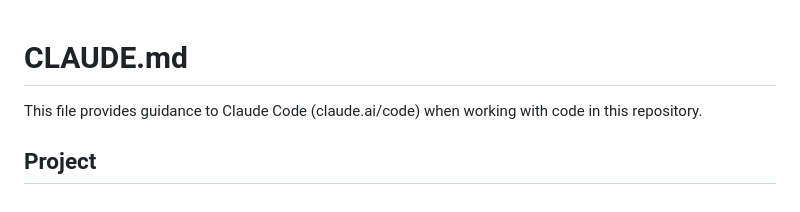
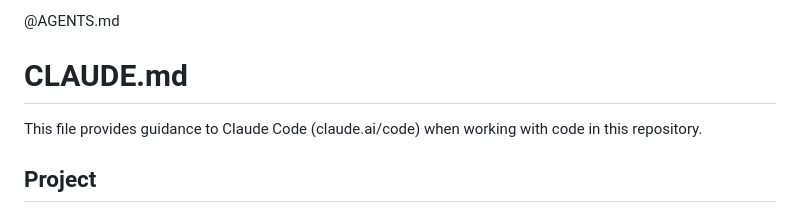
Before and after one commit to PMTinkerer/gw-photo-editor, a Markdown page: CLAUDE.md, the part around the change. Rendered like a GitHub page.

```diff
--- a/CLAUDE.md
+++ b/CLAUDE.md
@@ -1,3 +1,5 @@
+@AGENTS.md
+
 # CLAUDE.md
 
 This file provides guidance to Claude Code (claude.ai/code) when working with code in this repository.
```
Also changed, not shown: AGENTS.md (added, +23 -0 lines).
